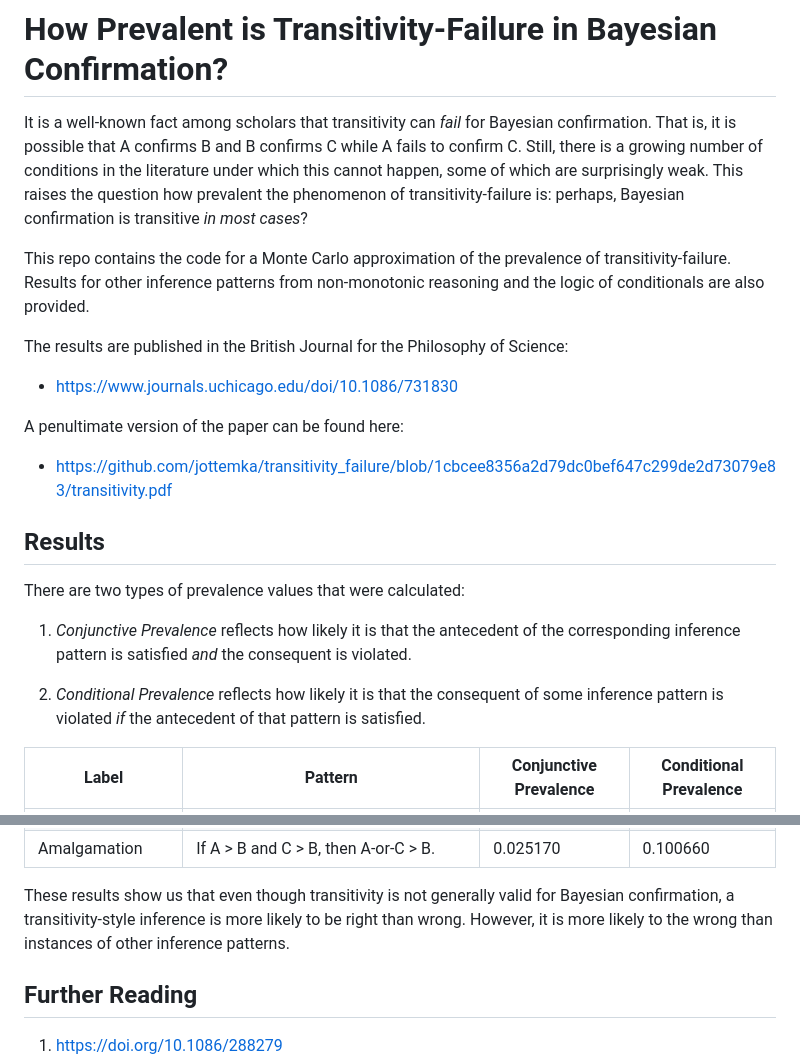
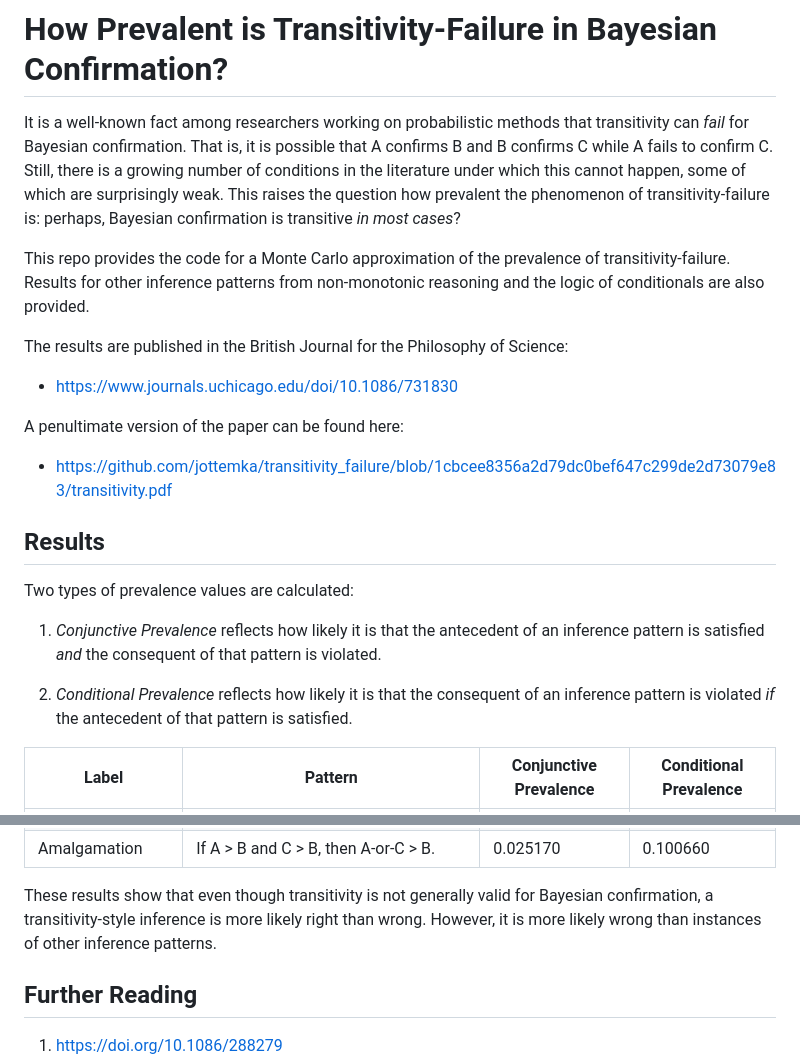
Before and after one commit to jottemka/transitivity_failure, a Markdown page: README.md, 2 parts joined by grey strips. Rendered like a GitHub page.

Commit message:
Readme corrected.

```diff
--- a/README.md
+++ b/README.md
@@ -1,10 +1,9 @@
 # How Prevalent is Transitivity-Failure in Bayesian Confirmation?
 
-It is a well-known fact among scholars that transitivity
-can *fail* for Bayesian confirmation. That is, it is possible that A confirms B and B confirms C while A fails to confirm C. Still, there is a growing number of conditions in the literature
+It is a well-known fact among researchers working on probabilistic methods that transitivity can *fail* for Bayesian confirmation. That is, it is possible that A confirms B and B confirms C while A fails to confirm C. Still, there is a growing number of conditions in the literature
 under which this cannot happen, some of which are surprisingly weak. This raises the question how prevalent the phenomenon of transitivity-failure is: perhaps, Bayesian confirmation is transitive *in most cases*?
 
-This repo contains the code for a Monte Carlo approximation of the prevalence of transitivity-failure. Results for other inference patterns from non-monotonic reasoning and the logic of conditionals are also provided.
+This repo provides the code for a Monte Carlo approximation of the prevalence of transitivity-failure. Results for other inference patterns from non-monotonic reasoning and the logic of conditionals are also provided.
 
 The results are published in the British Journal for the Philosophy of Science:
 
@@ -16,11 +15,11 @@ A penultimate version of the paper can be found here:
 
 ## Results
 
-There are two types of prevalence values that were calculated:
+Two types of prevalence values are calculated:
 
-1. *Conjunctive Prevalence* reflects how likely it is that the antecedent of the corresponding inference pattern is satisfied *and* the consequent is violated.
+1. *Conjunctive Prevalence* reflects how likely it is that the antecedent of an inference pattern is satisfied *and* the consequent of that pattern is violated.
 
-1. *Conditional Prevalence* reflects how likely it is that the consequent of some inference pattern is violated *if* the antecedent of that pattern is satisfied.
+1. *Conditional Prevalence* reflects how likely it is that the consequent of an inference pattern is violated *if* the antecedent of that pattern is satisfied.
 
 <table id="T_2c408">
   <thead>
@@ -89,7 +88,7 @@ There are two types of prevalence values that were calculated:
   </tbody>
 </table>
 
-These results show us that even though transitivity is not generally valid for Bayesian confirmation, a transitivity-style inference is more likely to be right than wrong. However, it is more likely to the wrong than instances of other inference patterns.
+These results show that even though transitivity is not generally valid for Bayesian confirmation, a transitivity-style inference is more likely right than wrong. However, it is more likely wrong than instances of other inference patterns.
 
 ## Further Reading
 
```
